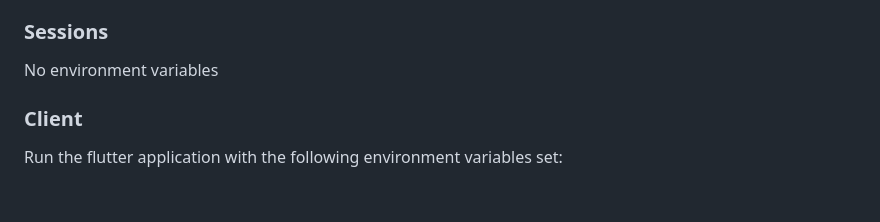
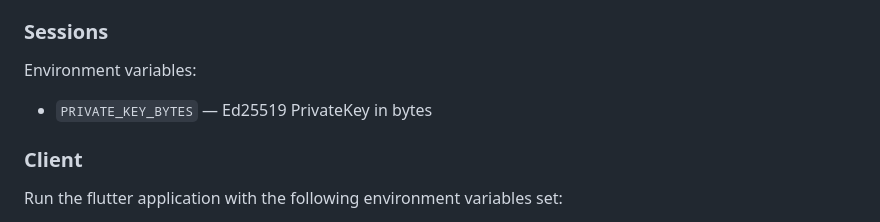
Before and after one commit to Edwinexd/dsv-pvt, a Markdown page: README.md, the part around the change. Drawn GitHub-style; blank space fills up the shorter version.

Commit message:
Add Sessions env variable

```diff
--- a/README.md
+++ b/README.md
@@ -115,7 +115,8 @@ Environment variables:
 
 
 ### Sessions
-No environment variables
+Environment variables:
+- `PRIVATE_KEY_BYTES` — Ed25519 PrivateKey in bytes
 
 ### Client
 Run the flutter application with the following environment variables set:
```
